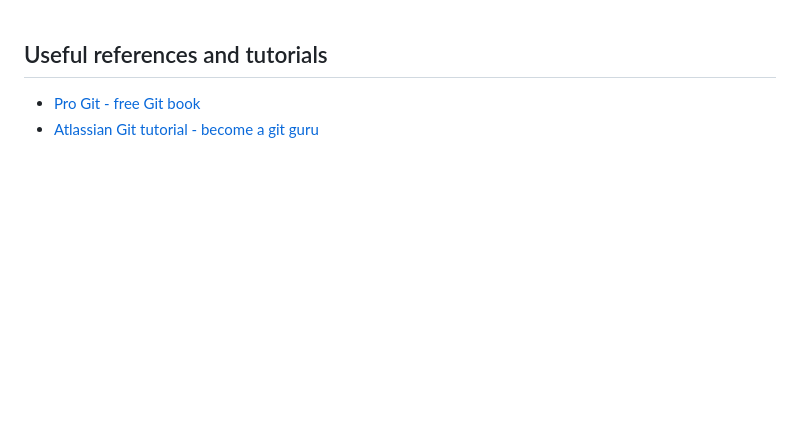
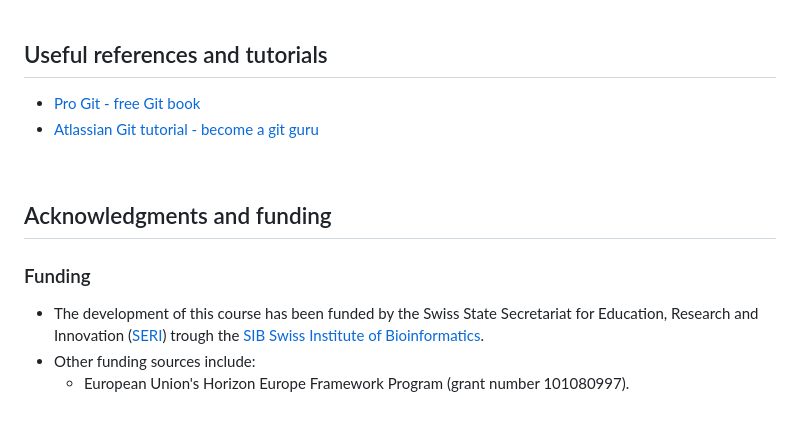
Before and after one commit to sibgit/sibgit.github.io, a Markdown page: README.md, the part around the change. Drawn GitHub-style; blank space fills up the shorter version.

Commit message:
README: add funding section

```diff
--- a/README.md
+++ b/README.md
@@ -221,3 +221,14 @@ Please note that this schedule is approximate.
 * [Atlassian Git tutorial - become a git guru](https://www.atlassian.com/git/tutorials)
 
 <br>
+
+## Acknowledgments and funding
+
+### Funding
+
+* The development of this course has been funded by the Swiss State Secretariat
+  for Education, Research and Innovation
+  ([SERI](https://www.sbfi.admin.ch/sbfi/en/home.html)) trough the
+  [SIB Swiss Institute of Bioinformatics](https://www.sib.swiss).
+* Other funding sources include:
+  * European Union's Horizon Europe Framework Program (grant number 101080997).
```
